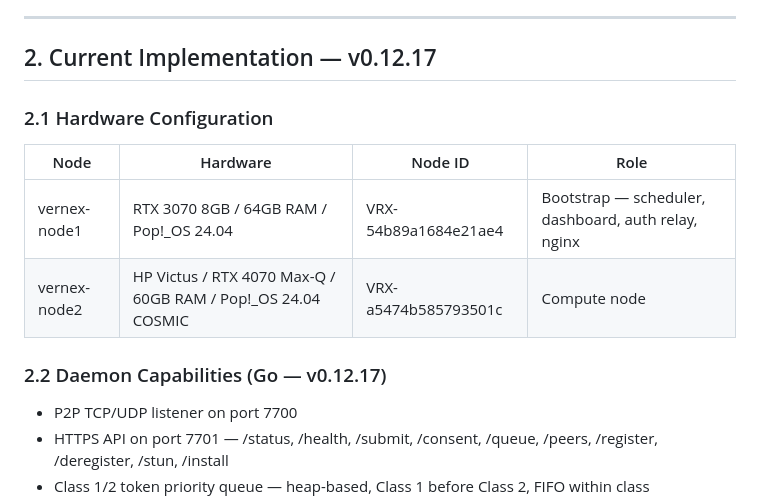
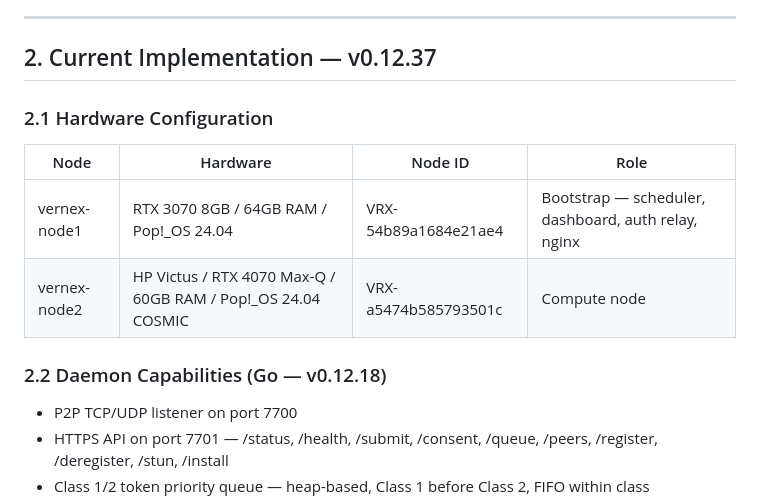
Before and after one commit to SuperSleeper/vernex-protocol, a Markdown page: ARCH_SPEC.md, the part around the change. Drawn GitHub-style.

```diff
--- a/ARCH_SPEC.md
+++ b/ARCH_SPEC.md
@@ -23,7 +23,7 @@ Key architectural innovations:
 
 ---
 
-## 2. Current Implementation — v0.12.17
+## 2. Current Implementation — v0.12.37
 
 ### 2.1 Hardware Configuration
 
@@ -32,7 +32,7 @@ Key architectural innovations:
 | vernex-node1 | RTX 3070 8GB / 64GB RAM / Pop!_OS 24.04 | VRX-54b89a1684e21ae4 | Bootstrap — scheduler, dashboard, auth relay, nginx |
 | vernex-node2 | HP Victus / RTX 4070 Max-Q / 60GB RAM / Pop!_OS 24.04 COSMIC | VRX-a5474b585793501c | Compute node |
 
-### 2.2 Daemon Capabilities (Go — v0.12.17)
+### 2.2 Daemon Capabilities (Go — v0.12.18)
 
 - P2P TCP/UDP listener on port 7700
 - HTTPS API on port 7701 — /status, /health, /submit, /consent, /queue, /peers, /register, /deregister, /stun, /install
```
Also changed, not shown: CONTINUITY.md (+18 -2 lines), RUNBOOK.md (+4 -1 lines).
